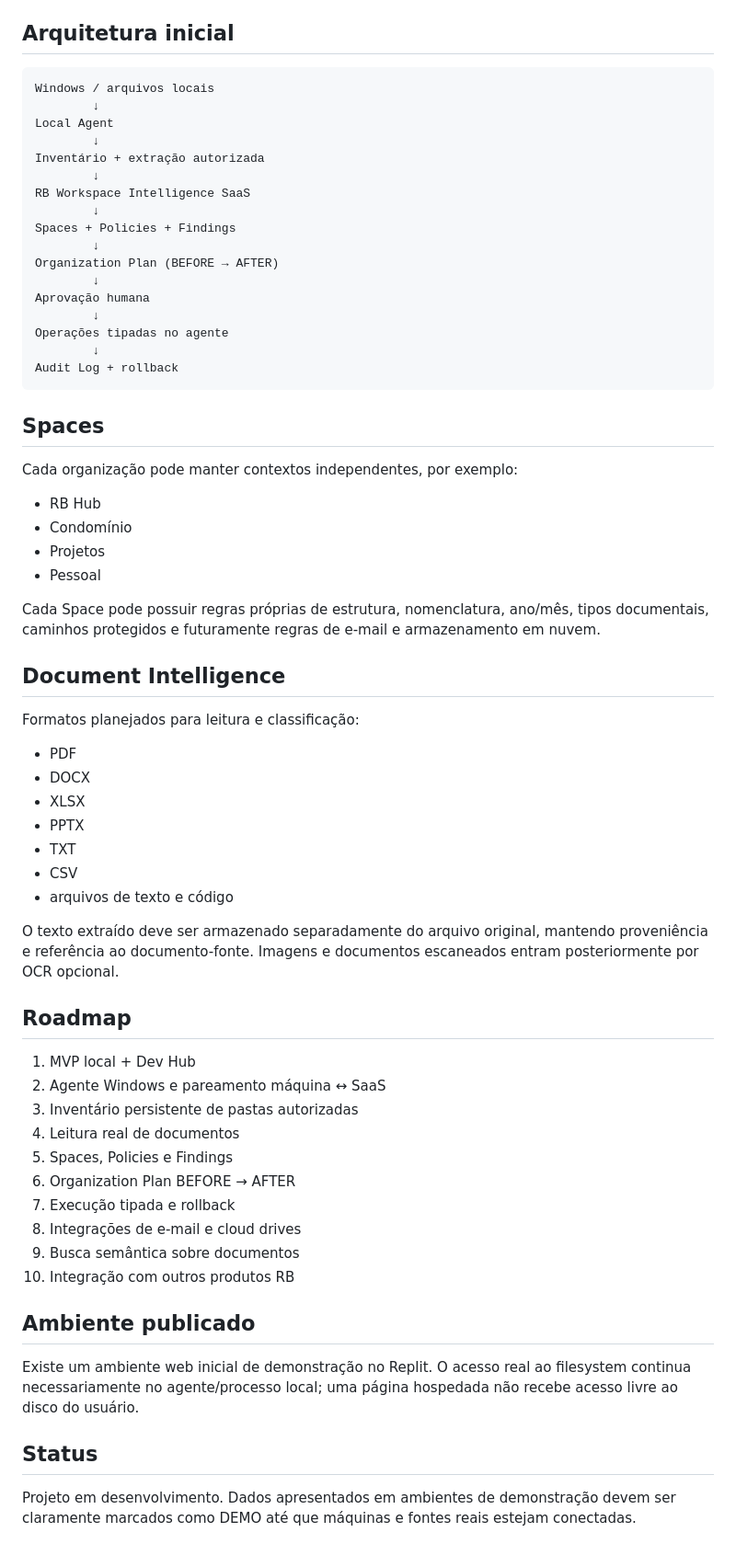
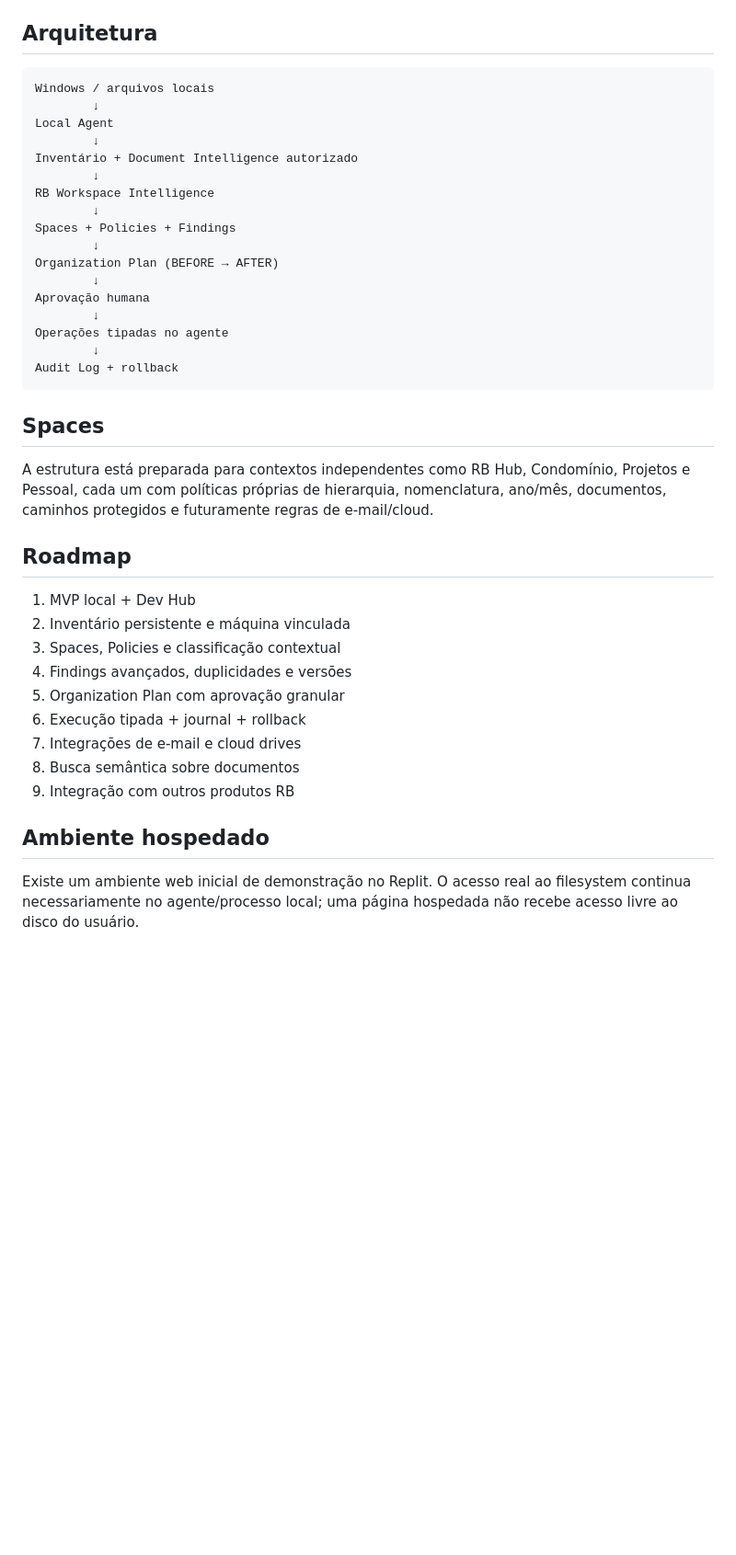
Before and after one commit to rennanbrasileiro/rb-workspace-intelligence, a Markdown page: README.md, the part around one of its changes. Shown at 92% size. Rendered like a GitHub page; blank space fills up the shorter version.

````diff
--- a/README.md
+++ b/README.md
@@ -45,16 +69,16 @@ O MVP local já consegue inventariar, em modo somente leitura, uma pasta explici
 - `QUARANTINE_FILE`
 - `RESTORE_OPERATION`
 
-## Arquitetura inicial
+## Arquitetura
 
 ```text
 Windows / arquivos locais
         ↓
 Local Agent
         ↓
-Inventário + extração autorizada
+Inventário + Document Intelligence autorizado
         ↓
-RB Workspace Intelligence SaaS
+RB Workspace Intelligence
         ↓
 Spaces + Policies + Findings
         ↓
@@ -69,46 +93,20 @@ Audit Log + rollback
 
 ## Spaces
 
-Cada organização pode manter contextos independentes, por exemplo:
-
-- RB Hub
-- Condomínio
-- Projetos
-- Pessoal
-
-Cada Space pode possuir regras próprias de estrutura, nomenclatura, ano/mês, tipos documentais, caminhos protegidos e futuramente regras de e-mail e armazenamento em nuvem.
-
-## Document Intelligence
-
-Formatos planejados para leitura e classificação:
-
-- PDF
-- DOCX
-- XLSX
-- PPTX
-- TXT
-- CSV
-- arquivos de texto e código
-
-O texto extraído deve ser armazenado separadamente do arquivo original, mantendo proveniência e referência ao documento-fonte. Imagens e documentos escaneados entram posteriormente por OCR opcional.
+A estrutura está preparada para contextos independentes como RB Hub, Condomínio, Projetos e Pessoal, cada um com políticas próprias de hierarquia, nomenclatura, ano/mês, documentos, caminhos protegidos e futuramente regras de e-mail/cloud.
 
 ## Roadmap
 
 1. MVP local + Dev Hub
-2. Agente Windows e pareamento máquina ↔ SaaS
-3. Inventário persistente de pastas autorizadas
-4. Leitura real de documentos
-5. Spaces, Policies e Findings
-6. Organization Plan BEFORE → AFTER
-7. Execução tipada e rollback
-8. Integrações de e-mail e cloud drives
-9. Busca semântica sobre documentos
-10. Integração com outros produtos RB
+2. Inventário persistente e máquina vinculada
+3. Spaces, Policies e classificação contextual
+4. Findings avançados, duplicidades e versões
+5. Organization Plan com aprovação granular
+6. Execução tipada + journal + rollback
+7. Integrações de e-mail e cloud drives
+8. Busca semântica sobre documentos
+9. Integração com outros produtos RB
 
-## Ambiente publicado
+## Ambiente hospedado
 
 Existe um ambiente web inicial de demonstração no Replit. O acesso real ao filesystem continua necessariamente no agente/processo local; uma página hospedada não recebe acesso livre ao disco do usuário.
-
-## Status
-
-Projeto em desenvolvimento. Dados apresentados em ambientes de demonstração devem ser claramente marcados como DEMO até que máquinas e fontes reais estejam conectadas.
````
Also changed, not shown: other parts of README.md (+36 -12 lines).
